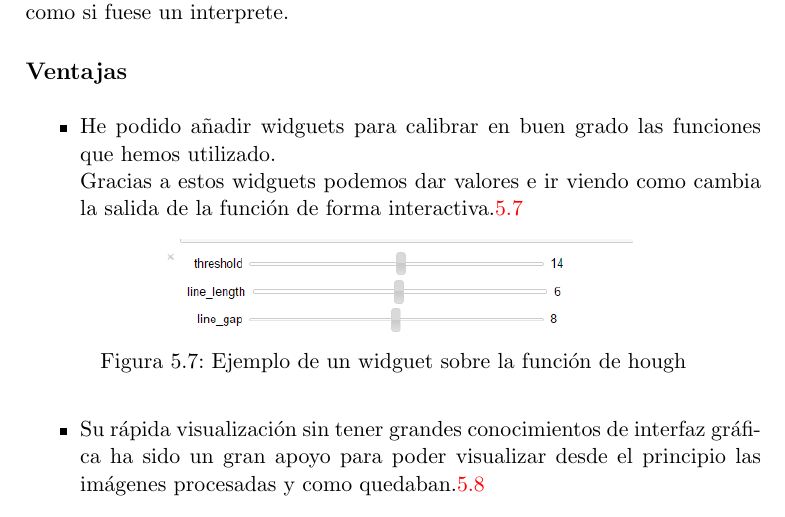
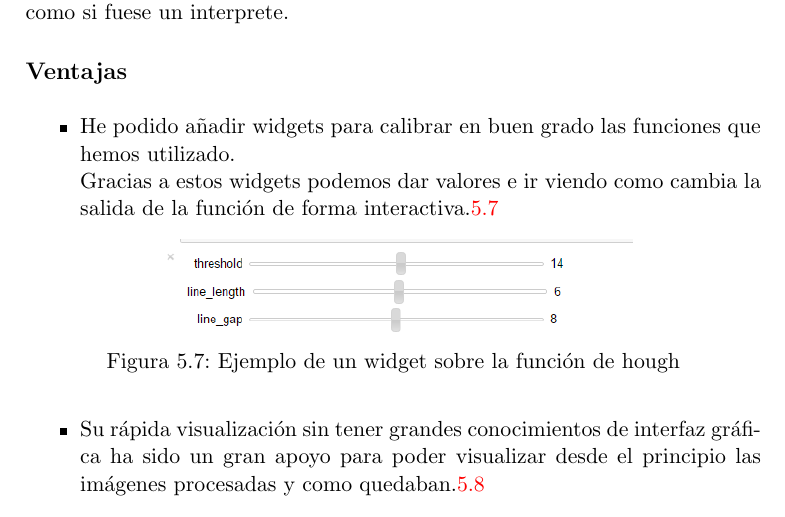
Before and after one commit to Itg0001/TFG_DietaPorDientes, a LaTeX book (Documentacion/memoria.tex, which reads Documentacion/tex/5_Aspectos_relevantes_del_desarrollo_del_proyecto.tex): part of page 20 of 31, cut so that both start at the same text. Compiled offline with pdfLaTeX.

```diff
--- a/Documentacion/tex/5_Aspectos_relevantes_del_desarrollo_del_proyecto.tex
+++ b/Documentacion/tex/5_Aspectos_relevantes_del_desarrollo_del_proyecto.tex
@@ -5,13 +5,13 @@
 
 \subsection{Ventajas}
 \begin{itemize}
-\item He podido añadir widguets para calibrar en buen grado las funciones que hemos utilizado.\\
-Gracias a estos widguets podemos dar valores e ir viendo como cambia la salida de la función de forma interactiva.\ref{fig:5.1}
+\item He podido añadir widgets para calibrar en buen grado las funciones que hemos utilizado.\\
+Gracias a estos widgets podemos dar valores e ir viendo como cambia la salida de la función de forma interactiva.\ref{fig:5.1}
 
 \begin{figure}[h]
 \centering
 \includegraphics[width=0.65\textwidth]{Widget}
-\caption{Ejemplo de un widguet sobre la función de hough}
+\caption{Ejemplo de un widget sobre la función de hough}
 \label{fig:5.1}
 \end{figure}
 
```
Also changed, not shown: Documentacion/img/Semana1.PNG (added), Documentacion/img/Semana2.PNG (added), Documentacion/img/diseñoInter.png (added), Documentacion/img/skeletonize.PNG (added).
